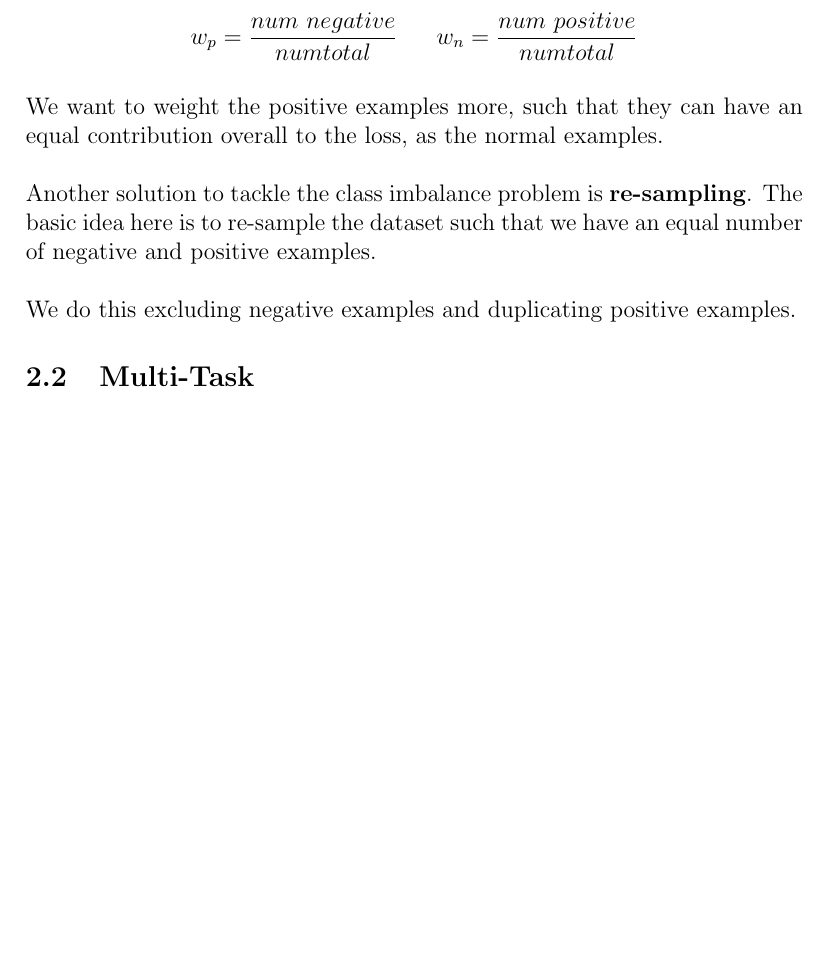
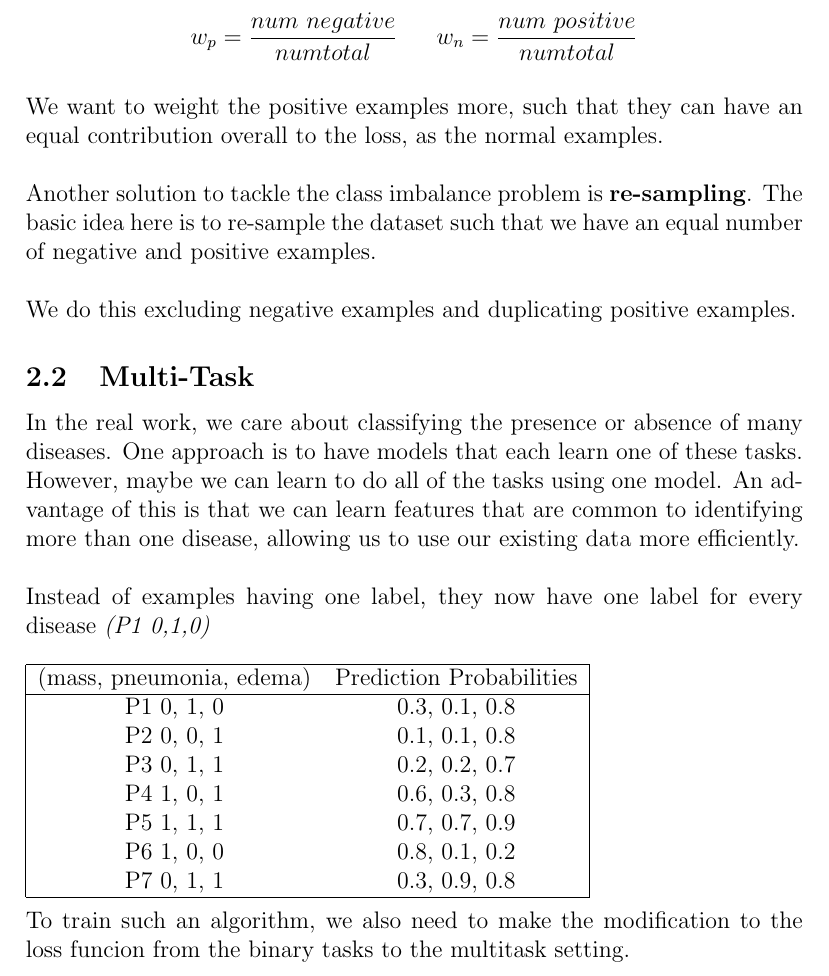
Before and after one commit to choutos/ai4m, a LaTeX document (week1/tex/week1-disease_detection_with_computer_vision.tex): part of page 3 of 3, cut so that both start at the same text, the shorter picture padded with empty space. Compiled offline with pdfLaTeX.

Commit message:
Multi-task

```diff
--- a/week1/tex/week1-disease_detection_with_computer_vision.tex
+++ b/week1/tex/week1-disease_detection_with_computer_vision.tex
@@ -103,5 +103,26 @@ Another solution to tackle the class imbalance problem is \textbf{re-sampling}.
 We do this excluding negative examples and duplicating positive examples.
 
 \subsection{Multi-Task}
+In the real work, we care about classifying the presence or absence of many diseases. One approach is to have models that each learn one of these tasks.\\
+However, maybe we can learn to do all of the tasks using one model. An advantage of this is that we can learn features that are common to identifying more than one disease, allowing us to use our existing data more efficiently.\\
+\\
+Instead of examples having one label, they now have one label for every disease \textit{(P1 0,1,0)}\\
+\\
+\begin{tabular}{|c c|}
+	\hline
+	(mass, pneumonia, edema) & Prediction Probabilities \\
+	\hline
+	P1 0, 1, 0 & 0.3, 0.1, 0.8 \\
+	P2 0, 0, 1 & 0.1, 0.1, 0.8 \\
+	P3 0, 1, 1 & 0.2, 0.2, 0.7 \\
+	P4 1, 0, 1 & 0.6, 0.3, 0.8 \\
+	P5 1, 1, 1 & 0.7, 0.7, 0.9 \\
+	P6 1, 0, 0 & 0.8, 0.1, 0.2 \\
+	P7 0, 1, 1 & 0.3, 0.9, 0.8 \\
+	\hline
+\end{tabular}\\
+\\
+To train such an algorithm, we also need to make the modification to the loss funcion from the binary tasks to the multitask setting.
+
 
 \end{document}
```
